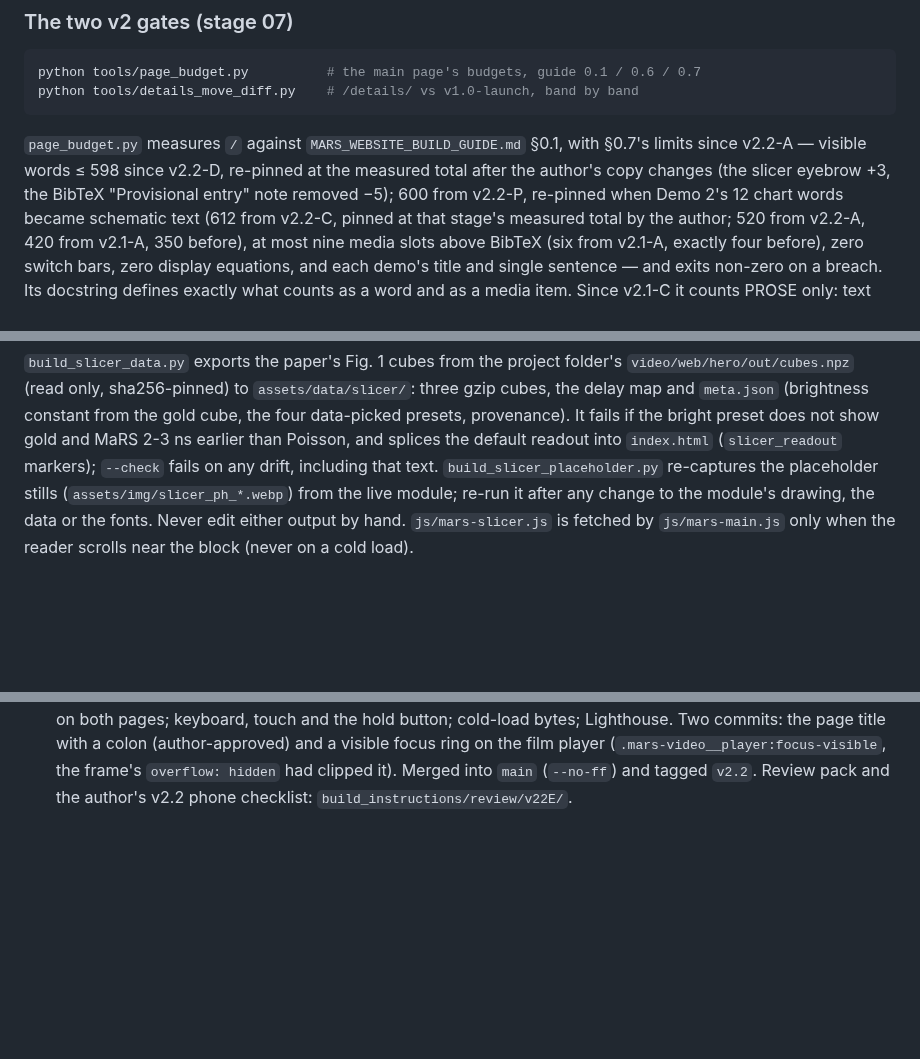
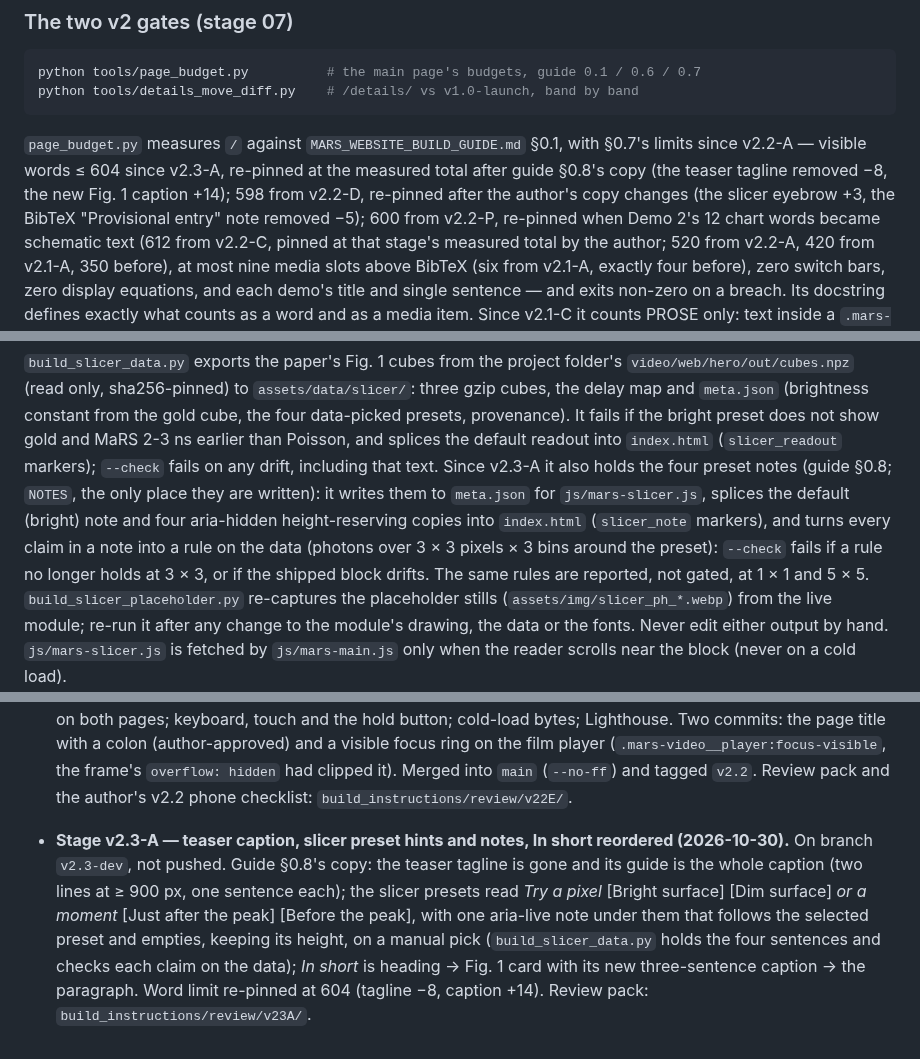
Before and after one commit to mars-splidar/mars-splidar.github.io, a Markdown page: README.md, 3 parts joined by grey strips. Drawn GitHub-style; blank space fills up the shorter version.

Commit message:
Stage v2.3-A: README — budget 604, slicer preset notes, stage log
Co-Authored-By: Claude Opus 5.5 <noreply@anthropic.com>

````diff
--- a/README.md
+++ b/README.md
@@ -123,9 +123,11 @@ python tools/details_move_diff.py    # /details/ vs v1.0-launch, band by band
 ```
 
 `page_budget.py` measures `/` against `MARS_WEBSITE_BUILD_GUIDE.md` §0.1, with
-§0.7's limits since v2.2-A — visible words ≤ 598 since v2.2-D, re-pinned at
-the measured total after the author's copy changes (the slicer eyebrow +3, the
-BibTeX "Provisional entry" note removed −5); 600 from v2.2-P, re-pinned when
+§0.7's limits since v2.2-A — visible words ≤ 604 since v2.3-A, re-pinned at
+the measured total after guide §0.8's copy (the teaser tagline removed −8, the
+new Fig. 1 caption +14); 598 from v2.2-D, re-pinned after the author's copy
+changes (the slicer eyebrow +3, the BibTeX "Provisional entry" note removed
+−5); 600 from v2.2-P, re-pinned when
 Demo 2's 12 chart words became schematic text (612 from v2.2-C, pinned at that stage's measured total by the author; 520 from
 v2.2-A, 420 from v2.1-A, 350 before), at most nine media slots above BibTeX (six from v2.1-A, exactly four
 before), zero switch bars, zero
@@ -180,6 +182,13 @@ python3 tools/build_slicer_placeholder.py     # Playwright + Chrome; the four st
 It fails if the bright preset does not show gold and MaRS 2-3 ns earlier than
 Poisson, and splices the default readout into `index.html`
 (`slicer_readout` markers); `--check` fails on any drift, including that text.
+Since v2.3-A it also holds the four preset notes (guide §0.8; `NOTES`, the only
+place they are written): it writes them to `meta.json` for `js/mars-slicer.js`,
+splices the default (bright) note and four aria-hidden height-reserving copies
+into `index.html` (`slicer_note` markers), and turns every claim in a note into
+a rule on the data (photons over 3 × 3 pixels × 3 bins around the preset):
+`--check` fails if a rule no longer holds at 3 × 3, or if the shipped block
+drifts. The same rules are reported, not gated, at 1 × 1 and 5 × 5.
 `build_slicer_placeholder.py` re-captures the placeholder stills
 (`assets/img/slicer_ph_*.webp`) from the live module; re-run it after any
 change to the module's drawing, the data or the fonts. Never edit either output
@@ -665,3 +674,14 @@ Each build stage appends one line here.
   frame's `overflow: hidden` had clipped it). Merged into `main` (`--no-ff`)
   and tagged `v2.2`. Review pack and the author's v2.2 phone checklist:
   `build_instructions/review/v22E/`.
+- **Stage v2.3-A — teaser caption, slicer preset hints and notes, In short
+  reordered (2026-10-30).** On branch `v2.3-dev`, not pushed. Guide §0.8's
+  copy: the teaser tagline is gone and its guide is the whole caption (two
+  lines at ≥ 900 px, one sentence each); the slicer presets read *Try a pixel*
+  [Bright surface] [Dim surface] *or a moment* [Just after the peak] [Before
+  the peak], with one aria-live note under them that follows the selected
+  preset and empties, keeping its height, on a manual pick
+  (`build_slicer_data.py` holds the four sentences and checks each claim on
+  the data); *In short* is heading → Fig. 1 card with its new three-sentence
+  caption → the paragraph. Word limit re-pinned at 604 (tagline −8, caption
+  +14). Review pack: `build_instructions/review/v23A/`.
````
